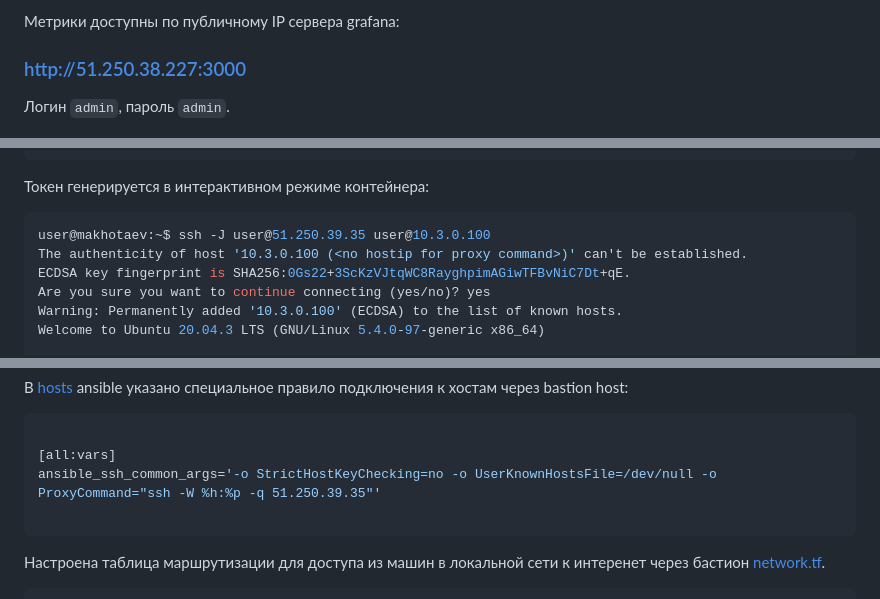
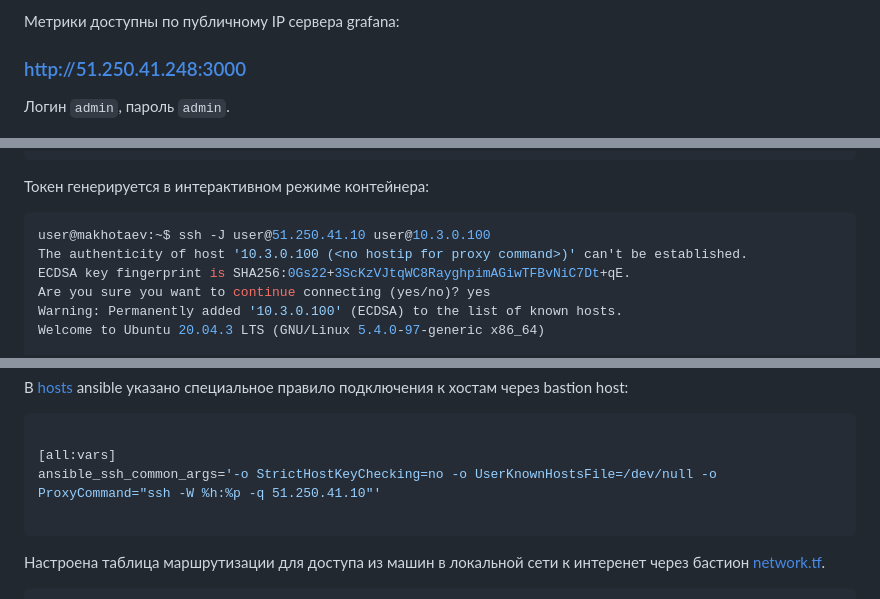
Before and after one commit to Litande85/sys-diplom, a Markdown page: README.md, 3 parts joined by grey strips. Drawn GitHub-style.

````diff
--- a/README.md
+++ b/README.md
@@ -289,7 +289,7 @@ grafana                    : ok=5    changed=3    unreachable=0    failed=0    s
 В выпадающем списке VictoriaMetrics выбран Prometheus > кнопка Import.
 
 Метрики доступны по публичному IP сервера grafana:
-### <a href = "http://51.250.38.227:3000" target="_blank">http://51.250.38.227:3000</a>
+### <a href = "http://51.250.41.248:3000" target="_blank">http://51.250.41.248:3000</a>
 
 Логин `admin`, пароль `admin`.
 
@@ -333,7 +333,7 @@ elasticsearch              : ok=5    changed=4    unreachable=0    failed=0    s
 Токен генерируется в интерактивном режиме контейнера:
 
 ```bash
-user@makhotaev:~$ ssh -J user@51.250.39.35 user@10.3.0.100
+user@makhotaev:~$ ssh -J user@51.250.41.10 user@10.3.0.100
 The authenticity of host '10.3.0.100 (<no hostip for proxy command>)' can't be established.
 ECDSA key fingerprint is SHA256:0Gs22+3ScKzVJtqWC8RayghpimAGiwTFBvNiC7Dt+qE.
 Are you sure you want to continue connecting (yes/no)? yes
@@ -425,7 +425,7 @@ ssh -i ~/.ssh/id_rsa -J user@51.250.39.35 user@10.1.0.10
 ```yml
 
 [all:vars]
-ansible_ssh_common_args='-o StrictHostKeyChecking=no -o UserKnownHostsFile=/dev/null -o ProxyCommand="ssh -W %h:%p -q 51.250.39.35"'
+ansible_ssh_common_args='-o StrictHostKeyChecking=no -o UserKnownHostsFile=/dev/null -o ProxyCommand="ssh -W %h:%p -q 51.250.41.10"'
 
 ```
 
````
Also changed, not shown: other parts of README.md (+3 -3 lines), img/elasticsearch_health.png (added), img/load-balancer.png, img/vms_list.png.
